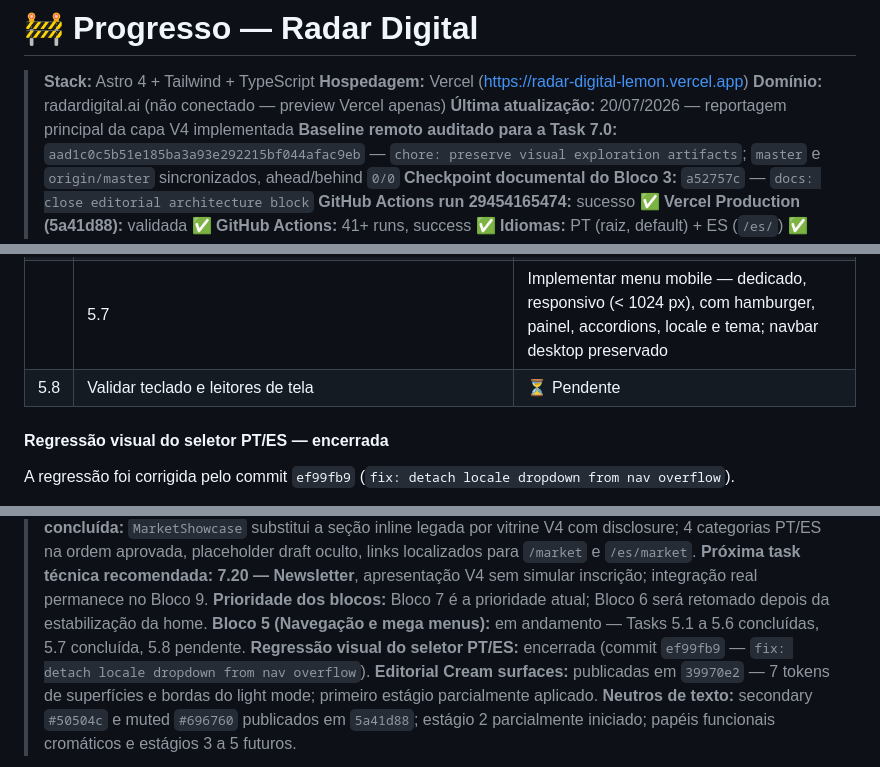
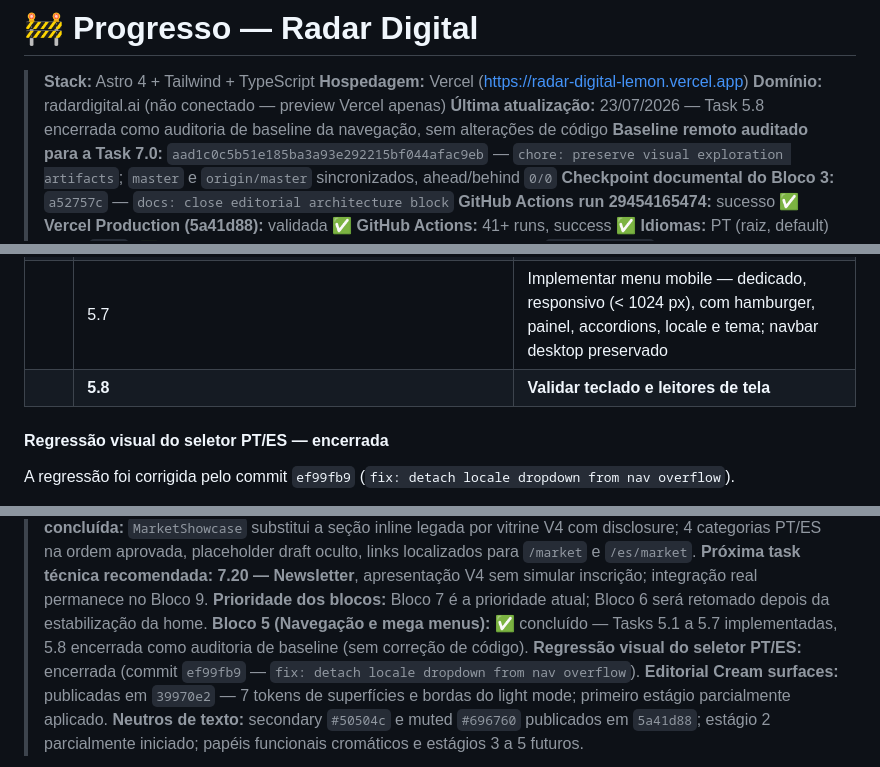
Before and after one commit to Burntroll/radar-digital, a Markdown page: PROGRESSO.md, 3 parts joined by grey strips. GitHub-like rendering.

```diff
--- a/PROGRESSO.md
+++ b/PROGRESSO.md
@@ -3,7 +3,7 @@
 > **Stack:** Astro 4 + Tailwind + TypeScript
 > **Hospedagem:** Vercel (https://radar-digital-lemon.vercel.app)
 > **Domínio:** radardigital.ai (não conectado — preview Vercel apenas)
-> **Última atualização:** 20/07/2026 — reportagem principal da capa V4 implementada
+> **Última atualização:** 23/07/2026 — Task 5.8 encerrada como auditoria de baseline da navegação, sem alterações de código
 > **Baseline remoto auditado para a Task 7.0:** `aad1c0c5b51e185ba3a93e292215bf044afac9eb` — `chore: preserve visual exploration artifacts`; `master` e `origin/master` sincronizados, ahead/behind `0/0`
 > **Checkpoint documental do Bloco 3:** `a52757c` — `docs: close editorial architecture block`
 > **GitHub Actions run 29454165474:** sucesso ✅
@@ -108,7 +109,7 @@
 | 5.5 | Menu de Recursos — implementado (disclosure mantido com Guias; Ferramentas e Bônus promovidos a anchors independentes — ícones removidos no commit `bd78ec4`, links exclusivamente textuais) | ✅ Concluído |
 || 5.6 | Menu do Radar Market (anchor principal mantido; sem submenu público neste ciclo — sem conteúdo comercial elegível) | ✅ Concluído |
 || 5.7 | Implementar menu mobile — dedicado, responsivo (< 1024 px), com hamburger, painel, accordions, locale e tema; navbar desktop preservado | ✅ Concluído |
-| 5.8 | Validar teclado e leitores de tela | ⏳ Pendente |
+|| **5.8** | **Validar teclado e leitores de tela** | **✅ Concluída como auditoria de baseline — sem correção de código necessária. Testes de leitor de tela, viewport mobile real e transição de breakpoints transferidos para a Task 7.25 (ROADMAP).** |
 
 #### Regressão visual do seletor PT/ES — encerrada
 
@@ -307,7 +308,7 @@ Implementada nos commits `e2aef6d` e `8dade9c`. Validado em PT e ES.
 > **Task 7.19 concluída:** `MarketShowcase` substitui a seção inline legada por vitrine V4 com disclosure; 4 categorias PT/ES na ordem aprovada, placeholder draft oculto, links localizados para `/market` e `/es/market`.
 > **Próxima task técnica recomendada:** **7.20 — Newsletter**, apresentação V4 sem simular inscrição; integração real permanece no Bloco 9.
 > **Prioridade dos blocos:** Bloco 7 é a prioridade atual; Bloco 6 será retomado depois da estabilização da home.
-> **Bloco 5 (Navegação e mega menus):** em andamento — Tasks 5.1 a 5.6 concluídas, 5.7 concluída, 5.8 pendente.
+> **Bloco 5 (Navegação e mega menus):** ✅ concluído — Tasks 5.1 a 5.7 implementadas, 5.8 encerrada como auditoria de baseline (sem correção de código).
 > **Regressão visual do seletor PT/ES:** encerrada (commit `ef99fb9` — `fix: detach locale dropdown from nav overflow`).
 > **Editorial Cream surfaces:** publicadas em `39970e2` — 7 tokens de superfícies e bordas do light mode; primeiro estágio parcialmente aplicado.
 > **Neutros de texto:** secondary `#50504c` e muted `#696760` publicados em `5a41d88`; estágio 2 parcialmente iniciado; papéis funcionais cromáticos e estágios 3 a 5 futuros.
```
Also changed, not shown: other parts of PROGRESSO.md (+1 -0 lines), ROADMAP.md (+1 -1 lines), docs/DECISIONS.md (+34 -0 lines).
